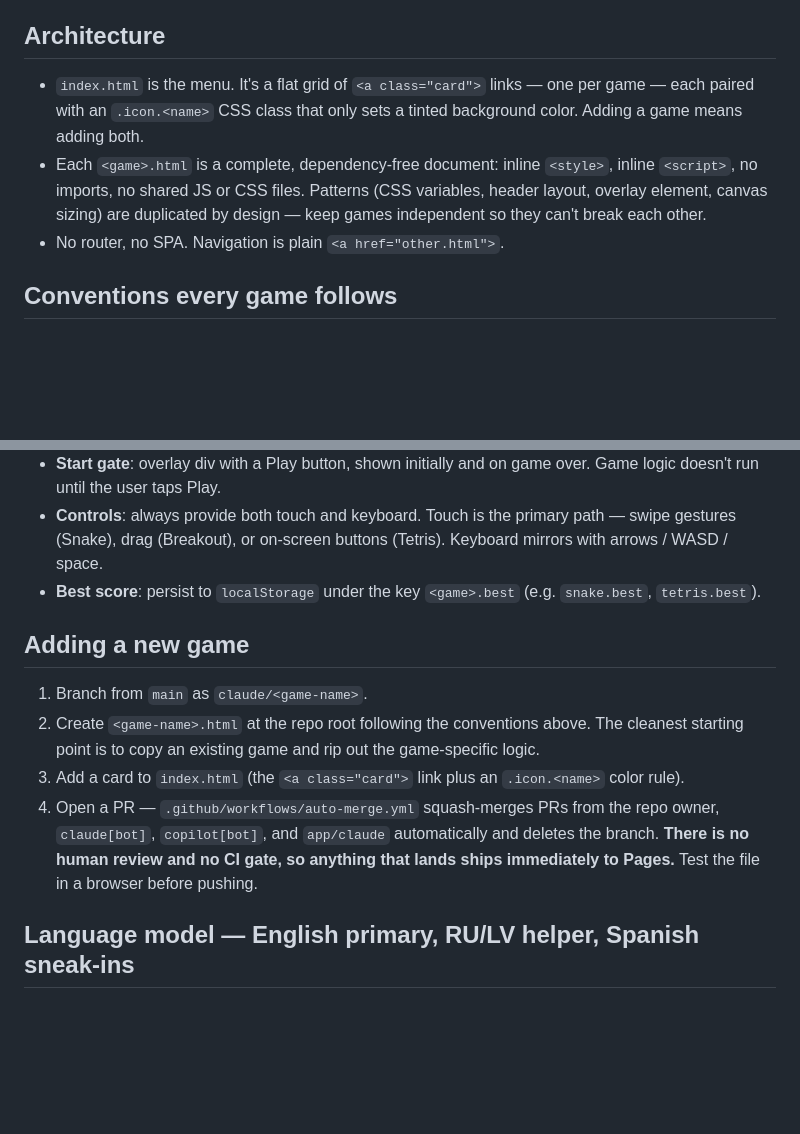
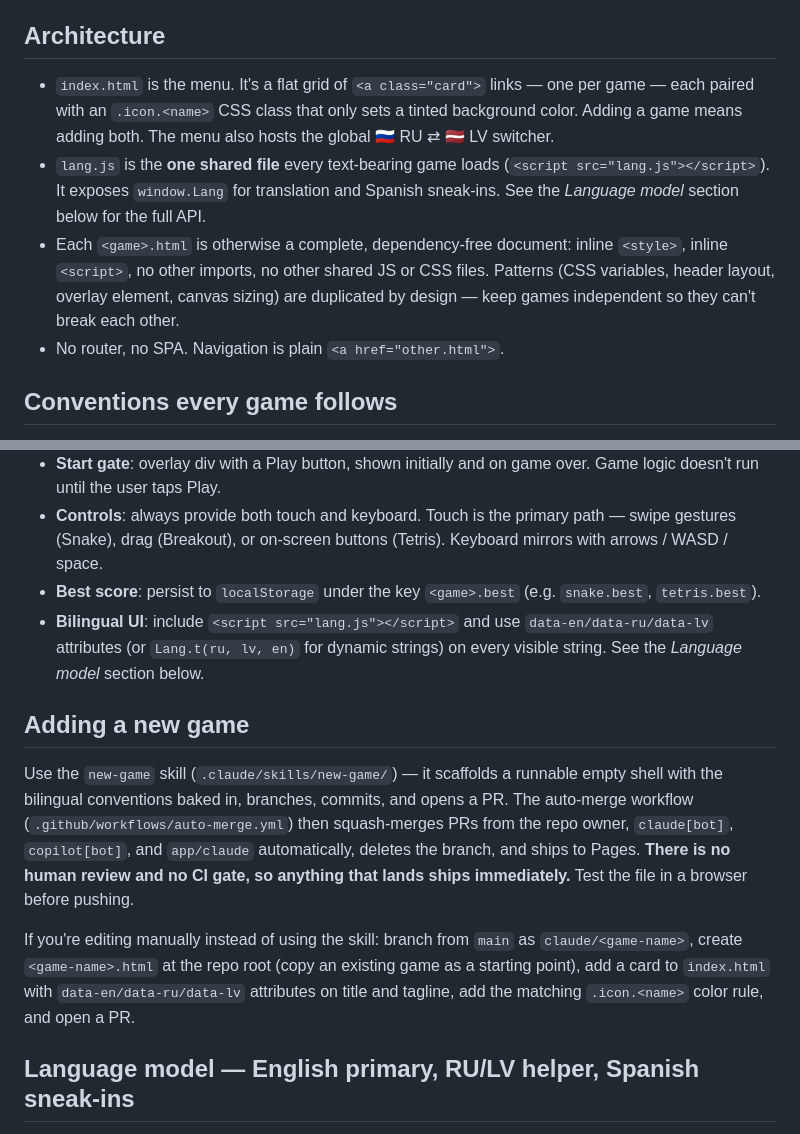
Before and after one commit to samoletovs/playground, a Markdown page: CLAUDE.md, 2 parts joined by grey strips. Drawn GitHub-style; blank space fills up the shorter version.

Commit message:
Final review fixes: doc consistency
- Architecture section now lists lang.js as the one shared file (was 'no shared JS or CSS files', which contradicted reality)
- Conventions list adds the bilingual + lang.js requirement so it's discoverable by Claude when adding any text-bearing game
- 'Adding a new game' early section points at the new-game skill (single source of truth) and includes the data-en/data-ru/data-lv attrs requirement
- Two stale '/lang.js' absolute paths corrected to 'lang.js' relative (matches what every game actually uses)

```diff
--- a/CLAUDE.md
+++ b/CLAUDE.md
@@ -18,8 +18,9 @@ Then open `http://<host-ip>:8080/` from the phone. For the deployed site, append
 
 ## Architecture
 
-- `index.html` is the menu. It's a flat grid of `<a class="card">` links — one per game — each paired with an `.icon.<name>` CSS class that only sets a tinted background color. Adding a game means adding both.
-- Each `<game>.html` is a complete, dependency-free document: inline `<style>`, inline `<script>`, no imports, no shared JS or CSS files. Patterns (CSS variables, header layout, overlay element, canvas sizing) are duplicated by design — keep games independent so they can't break each other.
+- `index.html` is the menu. It's a flat grid of `<a class="card">` links — one per game — each paired with an `.icon.<name>` CSS class that only sets a tinted background color. Adding a game means adding both. The menu also hosts the global 🇷🇺 RU ⇄ 🇱🇻 LV switcher.
+- `lang.js` is the **one shared file** every text-bearing game loads (`<script src="lang.js"></script>`). It exposes `window.Lang` for translation and Spanish sneak-ins. See the *Language model* section below for the full API.
+- Each `<game>.html` is otherwise a complete, dependency-free document: inline `<style>`, inline `<script>`, no other imports, no other shared JS or CSS files. Patterns (CSS variables, header layout, overlay element, canvas sizing) are duplicated by design — keep games independent so they can't break each other.
 - No router, no SPA. Navigation is plain `<a href="other.html">`.
 
 ## Conventions every game follows
@@ -34,13 +35,13 @@ These are load-bearing for the "feels right on a phone" experience — match the
 - **Start gate**: overlay div with a Play button, shown initially and on game over. Game logic doesn't run until the user taps Play.
 - **Controls**: always provide both touch and keyboard. Touch is the primary path — swipe gestures (Snake), drag (Breakout), or on-screen buttons (Tetris). Keyboard mirrors with arrows / WASD / space.
 - **Best score**: persist to `localStorage` under the key `<game>.best` (e.g. `snake.best`, `tetris.best`).
+- **Bilingual UI**: include `<script src="lang.js"></script>` and use `data-en/data-ru/data-lv` attributes (or `Lang.t(ru, lv, en)` for dynamic strings) on every visible string. See the *Language model* section below.
 
 ## Adding a new game
 
-1. Branch from `main` as `claude/<game-name>`.
-2. Create `<game-name>.html` at the repo root following the conventions above. The cleanest starting point is to copy an existing game and rip out the game-specific logic.
-3. Add a card to `index.html` (the `<a class="card">` link plus an `.icon.<name>` color rule).
-4. Open a PR — `.github/workflows/auto-merge.yml` squash-merges PRs from the repo owner, `claude[bot]`, `copilot[bot]`, and `app/claude` automatically and deletes the branch. **There is no human review and no CI gate, so anything that lands ships immediately to Pages.** Test the file in a browser before pushing.
+Use the `new-game` skill (`.claude/skills/new-game/`) — it scaffolds a runnable empty shell with the bilingual conventions baked in, branches, commits, and opens a PR. The auto-merge workflow (`.github/workflows/auto-merge.yml`) then squash-merges PRs from the repo owner, `claude[bot]`, `copilot[bot]`, and `app/claude` automatically, deletes the branch, and ships to Pages. **There is no human review and no CI gate, so anything that lands ships immediately.** Test the file in a browser before pushing.
+
+If you're editing manually instead of using the skill: branch from `main` as `claude/<game-name>`, create `<game-name>.html` at the repo root (copy an existing game as a starting point), add a card to `index.html` with `data-en/data-ru/data-lv` attributes on title and tagline, add the matching `.icon.<name>` color rule, and open a PR.
 
 ## Language model — English primary, RU/LV helper, Spanish sneak-ins
 
```
Also changed, not shown: other parts of CLAUDE.md (+2 -2 lines).
